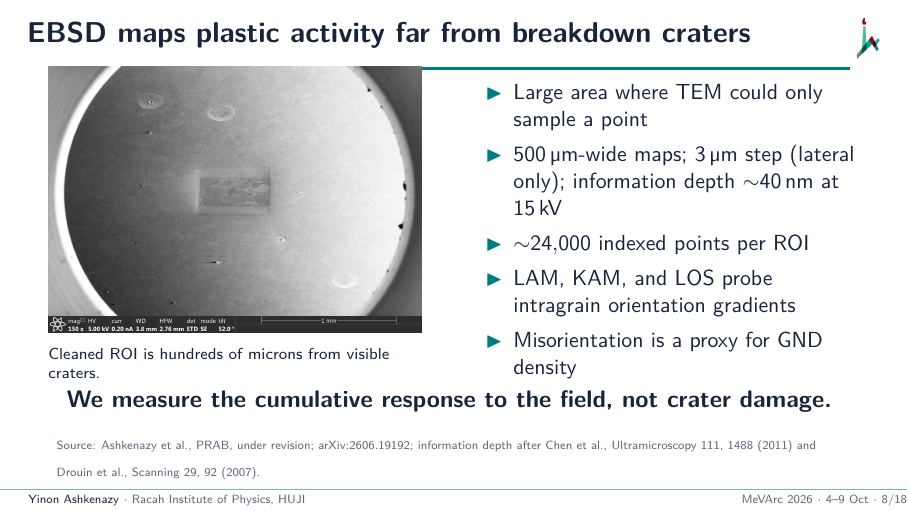
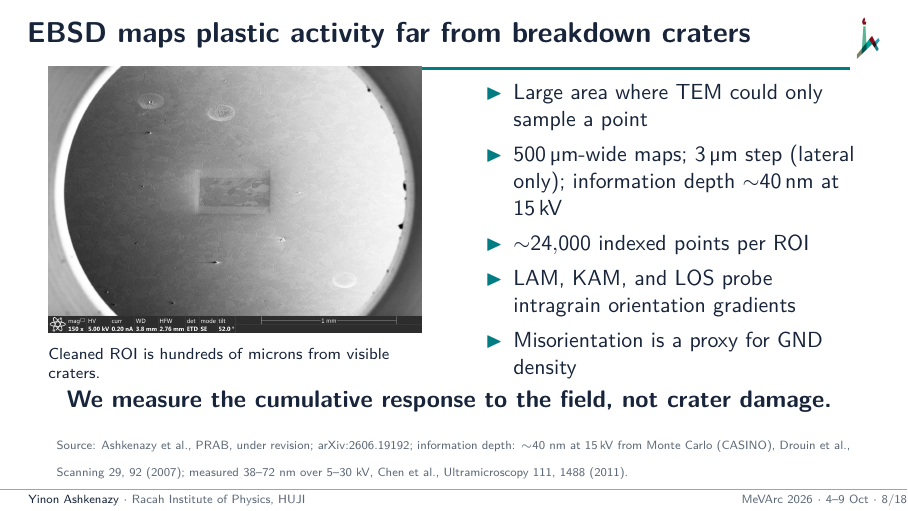
Before and after one commit to yinona/mevarc26, LaTeX slides (main.tex): page 8 of 23. Compiled offline with pdfLaTeX.

Commit message:
Slide 8 source: attribute ~40 nm at 15 kV to CASINO (Drouin 2007) and the measured 38-72 nm (5-30 kV) to Chen 2011 (proj26/lit/cards/chen2011.md: Table 2/Fig. 12; cond26/main.tex L383 cites both)

```diff
--- a/main.tex
+++ b/main.tex
@@ -328,7 +328,7 @@
       \end{itemize}
   \end{columns}
   \claim{We measure the cumulative response to the field, not crater damage.}
-  \source{Ashkenazy et al., \condref; information depth after Chen et al., Ultramicroscopy 111, 1488 (2011) and Drouin et al., Scanning 29, 92 (2007).}
+  \source{Ashkenazy et al., \condref; information depth: ${\sim}40$~nm at \SI{15}{kV} from Monte Carlo (CASINO), Drouin et al., Scanning 29, 92 (2007); measured 38--72~nm over 5--30~kV, Chen et al., Ultramicroscopy 111, 1488 (2011).}
   \note{EBSD is chosen precisely because it is large-area where TEM is local. A shallow FIB clean removes oxide, under 10 nm by AFM, then we map orientation gradients. The 3 micron step and kernel fix only the lateral resolution; the backscattered electrons that carry the pattern come from the top 40 nanometers or so of copper at 15 kV, so this is a near-surface measurement. All ROIs are deliberately far from craters, so we measure the cumulative material response to the field, not arc damage. LAM is the primary metric; KAM and LOS check that the result does not depend on one analysis choice.}
 \end{frame}
 
```
Also changed, not shown: 2 other files.
